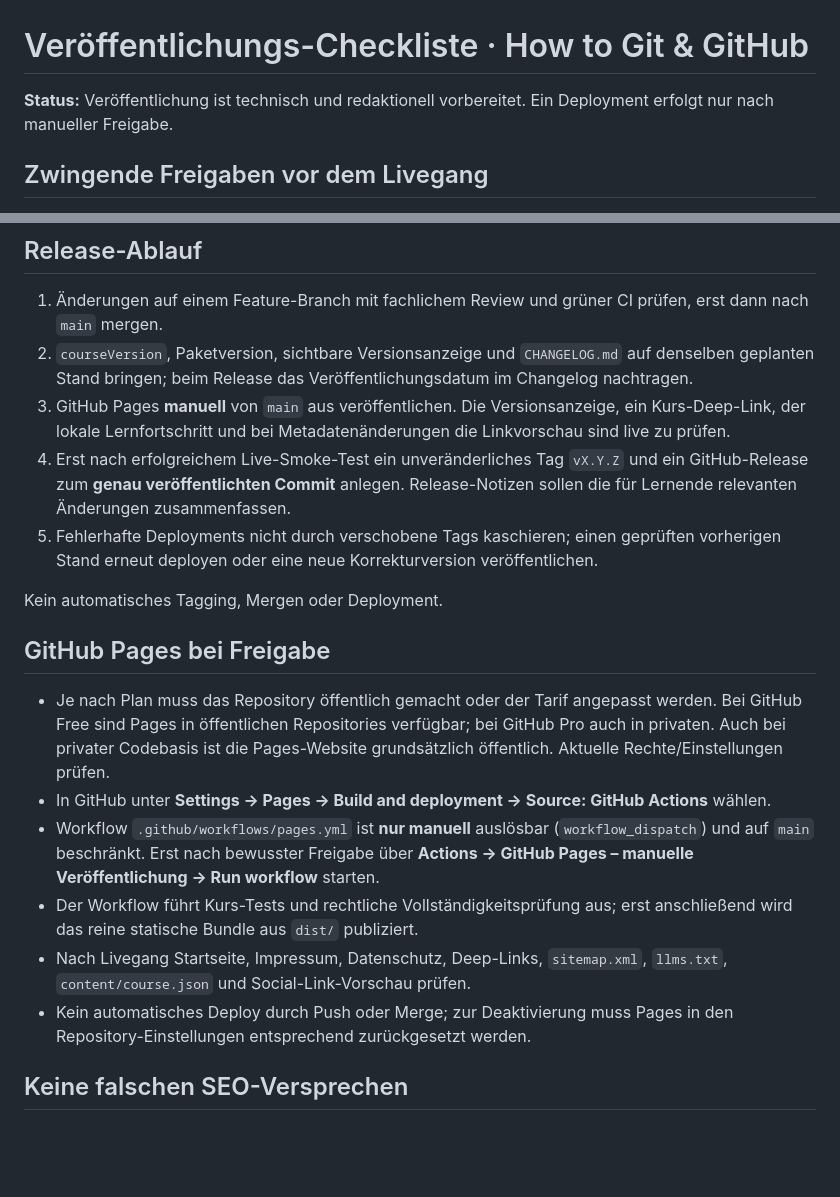
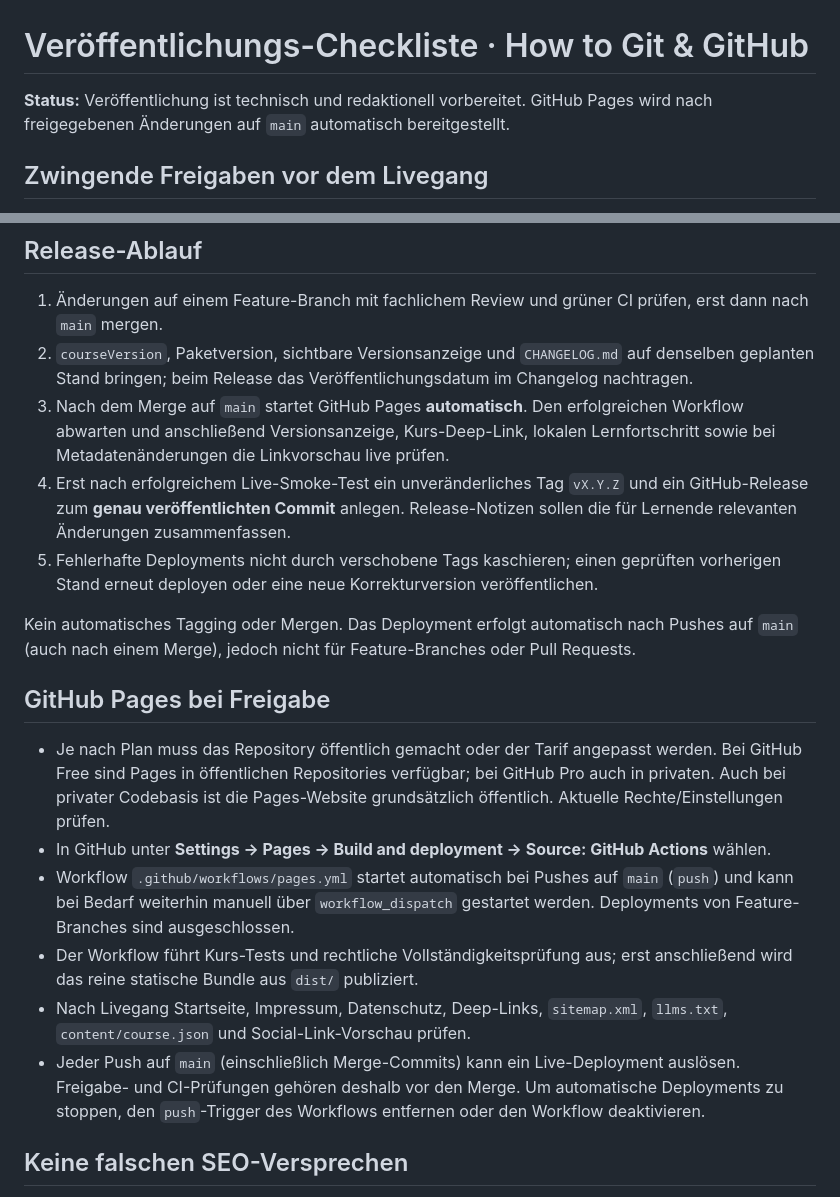
Before and after one commit to blame76/how-to-git, a Markdown page: docs/PUBLISHING.md, 2 parts joined by grey strips. GitHub-like rendering; blank space fills up the shorter version.

Commit message:
docs: automatischen GitHub-Pages-Releaseablauf beschreiben

```diff
--- a/docs/PUBLISHING.md
+++ b/docs/PUBLISHING.md
@@ -1,6 +1,6 @@
 # Veröffentlichungs-Checkliste · How to Git & GitHub
 
-**Status:** Veröffentlichung ist technisch und redaktionell vorbereitet. Ein Deployment erfolgt nur nach manueller Freigabe.
+**Status:** Veröffentlichung ist technisch und redaktionell vorbereitet. GitHub Pages wird nach freigegebenen Änderungen auf `main` automatisch bereitgestellt.
 
 ## Zwingende Freigaben vor dem Livegang
 
@@ -25,20 +25,20 @@ npm run build:pages
 
 1. Änderungen auf einem Feature-Branch mit fachlichem Review und grüner CI prüfen, erst dann nach `main` mergen.
 2. `courseVersion`, Paketversion, sichtbare Versionsanzeige und `CHANGELOG.md` auf denselben geplanten Stand bringen; beim Release das Veröffentlichungsdatum im Changelog nachtragen.
-3. GitHub Pages **manuell** von `main` aus veröffentlichen. Die Versionsanzeige, ein Kurs-Deep-Link, der lokale Lernfortschritt und bei Metadatenänderungen die Linkvorschau sind live zu prüfen.
+3. Nach dem Merge auf `main` startet GitHub Pages **automatisch**. Den erfolgreichen Workflow abwarten und anschließend Versionsanzeige, Kurs-Deep-Link, lokalen Lernfortschritt sowie bei Metadatenänderungen die Linkvorschau live prüfen.
 4. Erst nach erfolgreichem Live-Smoke-Test ein unveränderliches Tag `vX.Y.Z` und ein GitHub-Release zum **genau veröffentlichten Commit** anlegen. Release-Notizen sollen die für Lernende relevanten Änderungen zusammenfassen.
 5. Fehlerhafte Deployments nicht durch verschobene Tags kaschieren; einen geprüften vorherigen Stand erneut deployen oder eine neue Korrekturversion veröffentlichen.
 
-Kein automatisches Tagging, Mergen oder Deployment.
+Kein automatisches Tagging oder Mergen. Das Deployment erfolgt automatisch nach Pushes auf `main` (auch nach einem Merge), jedoch nicht für Feature-Branches oder Pull Requests.
 
 ## GitHub Pages bei Freigabe
 
 - Je nach Plan muss das Repository öffentlich gemacht oder der Tarif angepasst werden. Bei GitHub Free sind Pages in öffentlichen Repositories verfügbar; bei GitHub Pro auch in privaten. Auch bei privater Codebasis ist die Pages-Website grundsätzlich öffentlich. Aktuelle Rechte/Einstellungen prüfen.
 - In GitHub unter **Settings → Pages → Build and deployment → Source: GitHub Actions** wählen.
-- Workflow `.github/workflows/pages.yml` ist **nur manuell** auslösbar (`workflow_dispatch`) und auf `main` beschränkt. Erst nach bewusster Freigabe über **Actions → GitHub Pages – manuelle Veröffentlichung → Run workflow** starten.
+- Workflow `.github/workflows/pages.yml` startet automatisch bei Pushes auf `main` (`push`) und kann bei Bedarf weiterhin manuell über `workflow_dispatch` gestartet werden. Deployments von Feature-Branches sind ausgeschlossen.
 - Der Workflow führt Kurs-Tests und rechtliche Vollständigkeitsprüfung aus; erst anschließend wird das reine statische Bundle aus `dist/` publiziert.
 - Nach Livegang Startseite, Impressum, Datenschutz, Deep-Links, `sitemap.xml`, `llms.txt`, `content/course.json` und Social-Link-Vorschau prüfen.
-- Kein automatisches Deploy durch Push oder Merge; zur Deaktivierung muss Pages in den Repository-Einstellungen entsprechend zurückgesetzt werden.
+- Jeder Push auf `main` (einschließlich Merge-Commits) kann ein Live-Deployment auslösen. Freigabe- und CI-Prüfungen gehören deshalb vor den Merge. Um automatische Deployments zu stoppen, den `push`-Trigger des Workflows entfernen oder den Workflow deaktivieren.
 
 ## Keine falschen SEO-Versprechen
 
```
